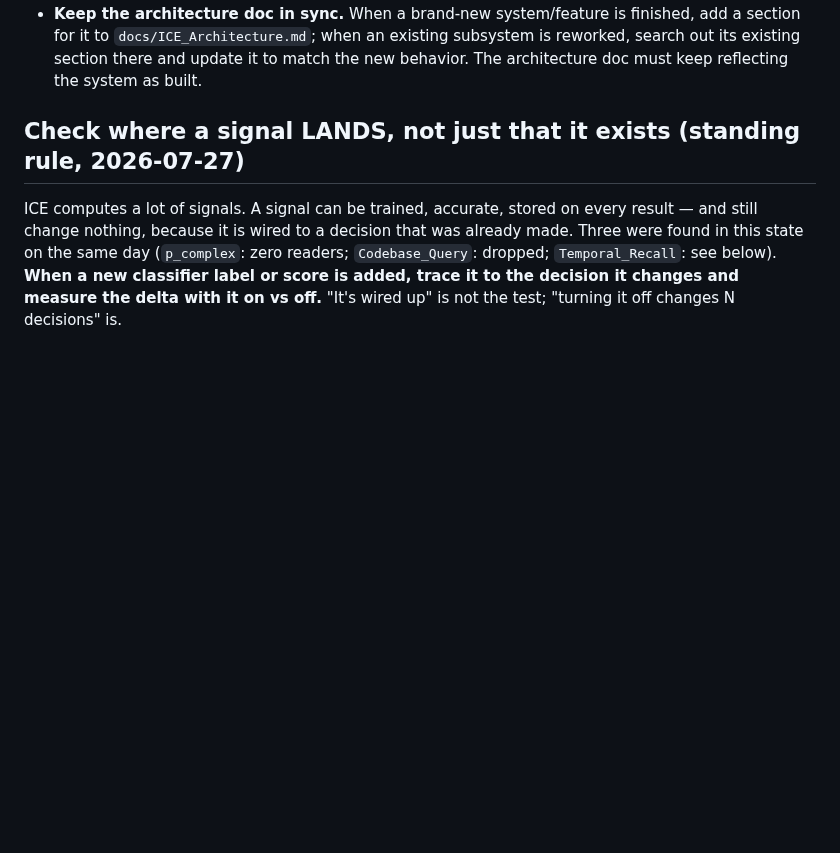
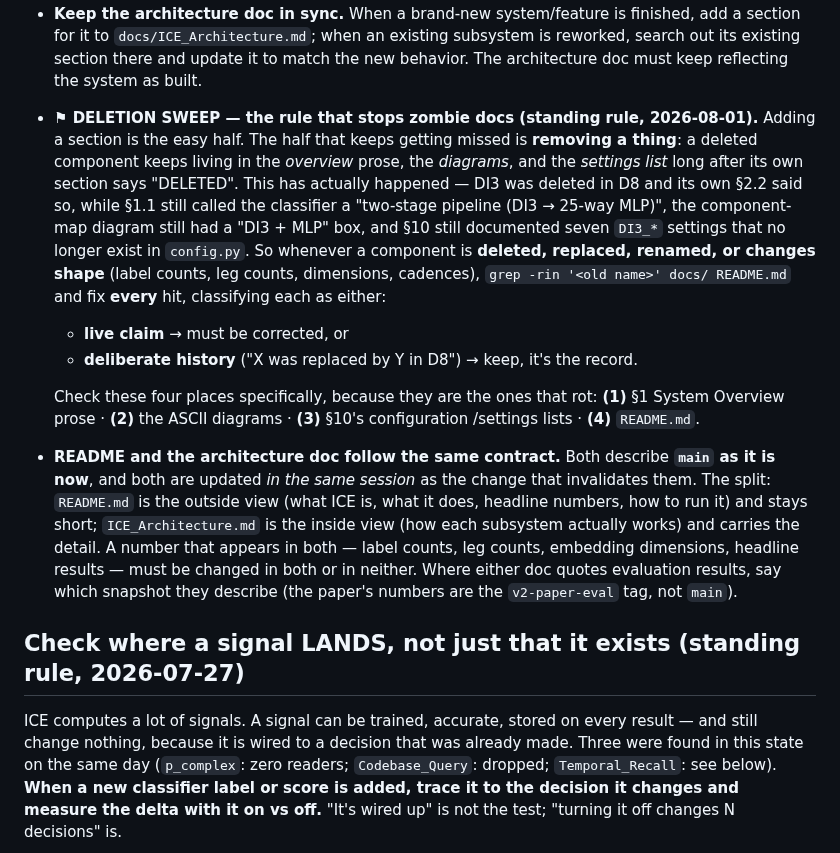
Before and after one commit to Deepnar/ice, a Markdown page: CLAUDE.md, the part around the change. Rendered like a GitHub page; blank space fills up the shorter version.

Commit message:
Require a deletion sweep when documenting removed components
Adding a section for new work was already required; removing one was not, so
deleted components survived in overview prose, diagrams and settings lists after
their own sections marked them deleted. Names the four places that rot and the
live-claim vs deliberate-history distinction, and states the shared contract
between README.md and the architecture doc.

```diff
--- a/CLAUDE.md
+++ b/CLAUDE.md
@@ -40,6 +40,32 @@ Rules for working it:
 - **Propagate on completion — refresh downstream stale references.** The mirror of look-ahead, done *after* finishing an item: scan the still-unchecked roadmap items for any that describe the *old* behavior of what you just changed, and update them to the new reality (and the new dependency). A shipped feature that leaves later items describing the pre-change world silently misleads the next session. Do this pass before checking the item off.
 - **It doubles as the progress tracker.** Check items off in `docs/ROADMAP.md` as they're completed.
 - **Keep the architecture doc in sync.** When a brand-new system/feature is finished, add a section for it to `docs/ICE_Architecture.md`; when an existing subsystem is reworked, search out its existing section there and update it to match the new behavior. The architecture doc must keep reflecting the system as built.
+
+- **⚑ DELETION SWEEP — the rule that stops zombie docs (standing rule, 2026-08-01).** Adding
+  a section is the easy half. The half that keeps getting missed is **removing a thing**: a
+  deleted component keeps living in the *overview* prose, the *diagrams*, and the *settings
+  list* long after its own section says "DELETED". This has actually happened — DI3 was
+  deleted in D8 and its own §2.2 said so, while §1.1 still called the classifier a
+  "two-stage pipeline (DI3 → 25-way MLP)", the component-map diagram still had a "DI3 + MLP"
+  box, and §10 still documented seven `DI3_*` settings that no longer exist in `config.py`.
+  So whenever a component is **deleted, replaced, renamed, or changes shape** (label counts,
+  leg counts, dimensions, cadences), `grep -rin '<old name>' docs/ README.md` and fix **every**
+  hit, classifying each as either:
+  - **live claim** → must be corrected, or
+  - **deliberate history** ("X was replaced by Y in D8") → keep, it's the record.
+
+  Check these four places specifically, because they are the ones that rot:
+  **(1)** §1 System Overview prose · **(2)** the ASCII diagrams · **(3)** §10's configuration
+  /settings lists · **(4)** `README.md`.
+
+- **README and the architecture doc follow the same contract.** Both describe **`main` as it
+  is now**, and both are updated *in the same session* as the change that invalidates them.
+  The split: `README.md` is the outside view (what ICE is, what it does, headline numbers,
+  how to run it) and stays short; `ICE_Architecture.md` is the inside view (how each
+  subsystem actually works) and carries the detail. A number that appears in both — label
+  counts, leg counts, embedding dimensions, headline results — must be changed in both or in
+  neither. Where either doc quotes evaluation results, say which snapshot they describe
+  (the paper's numbers are the `v2-paper-eval` tag, not `main`).
 
 ## Check where a signal LANDS, not just that it exists (standing rule, 2026-07-27)
 
```
